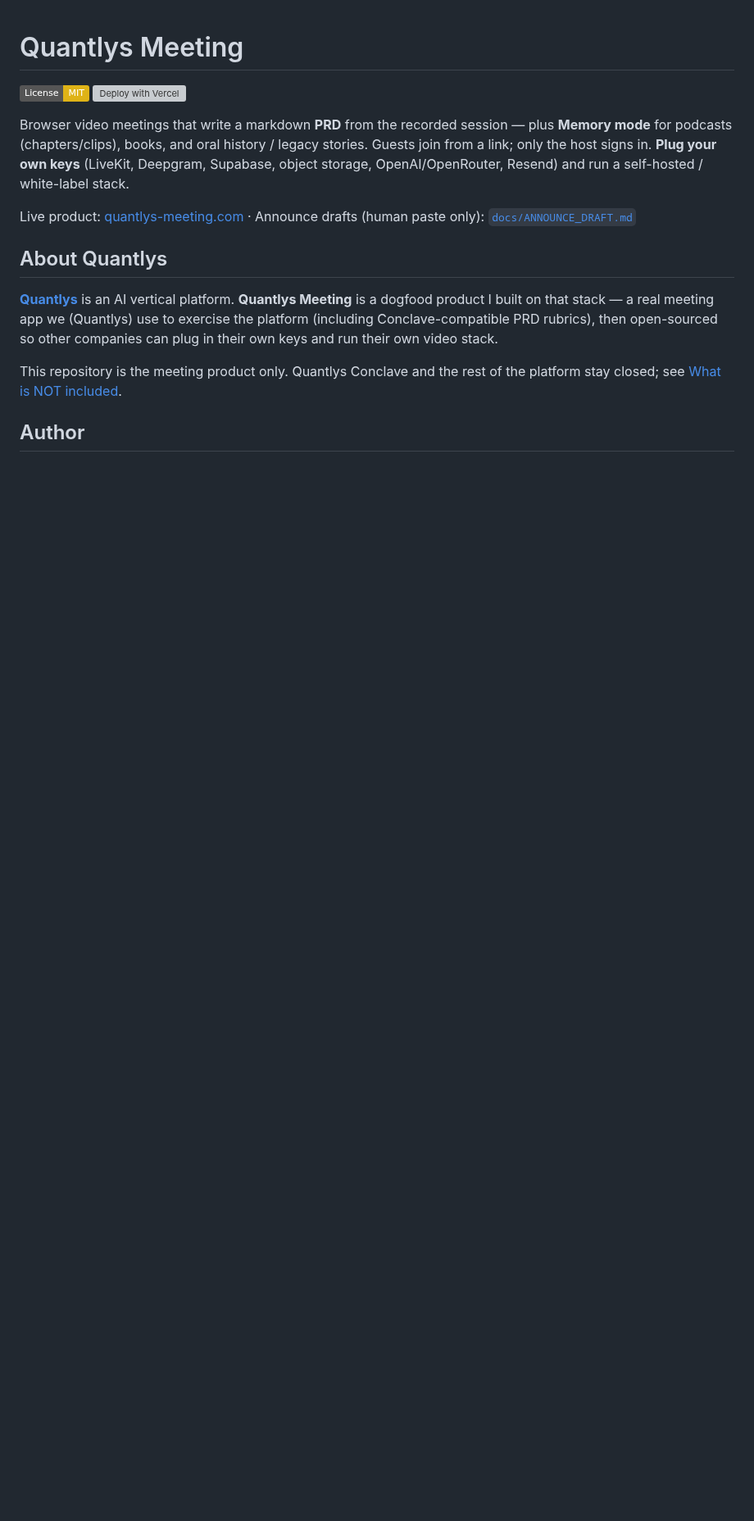
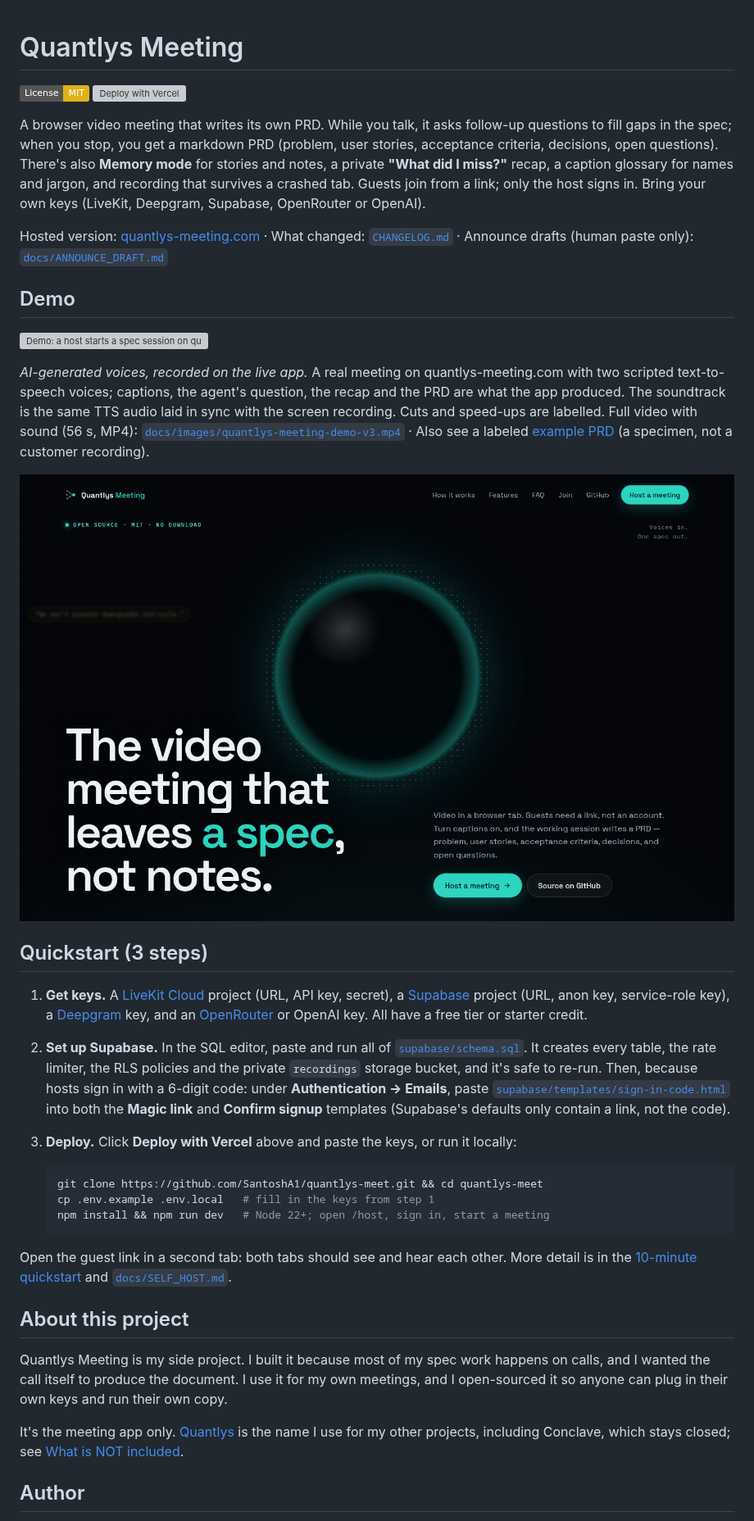
Before and after one commit to SantoshA1/quantlys-meet, a Markdown page: README.md, the part around one of its changes. Shown at 82% size. Rendered like a GitHub page; pictures changed too: docs/images/home-2026-10-19.png (added); badges without logos; blank space fills up the shorter version; grey boxes are pictures that could not be loaded.

````diff
--- a/README.md
+++ b/README.md
@@ -1,17 +1,39 @@
 # Quantlys Meeting
 
 [![License: MIT](https://img.shields.io/badge/License-MIT-yellow.svg)](LICENSE)
-[![Deploy with Vercel](https://vercel.com/button)](https://vercel.com/new/clone?repository-url=https://github.com/SantoshA1/quantlys-meet)
+[![Deploy with Vercel](https://vercel.com/button)](https://vercel.com/new/clone?repository-url=https%3A%2F%2Fgithub.com%2FSantoshA1%2Fquantlys-meet&project-name=quantlys-meet&repository-name=quantlys-meet&env=LIVEKIT_URL,NEXT_PUBLIC_LIVEKIT_URL,LIVEKIT_API_KEY,LIVEKIT_API_SECRET,NEXT_PUBLIC_SUPABASE_URL,NEXT_PUBLIC_SUPABASE_ANON_KEY,SUPABASE_SERVICE_ROLE_KEY,DEEPGRAM_API_KEY,OPENROUTER_API_KEY,CRON_SECRET&envDescription=LiveKit%20%28video%29%2C%20Supabase%20%28auth%2C%20database%2C%20storage%29%2C%20Deepgram%20%28captions%29%2C%20OpenRouter%20%28notes%20and%20PRD%3B%20using%20OpenAI%20instead%3F%20swap%20it%20for%20OPENAI_API_KEY%20after%20deploy%29%20and%20CRON_SECRET%20%28any%20long%20random%20string%29.&envLink=https%3A%2F%2Fgithub.com%2FSantoshA1%2Fquantlys-meet%23required-services--keys)
 
-Browser video meetings that write a markdown **PRD** from the recorded session — plus **Memory mode** for podcasts (chapters/clips), books, and oral history / legacy stories. Guests join from a link; only the host signs in. **Plug your own keys** (LiveKit, Deepgram, Supabase, object storage, OpenAI/OpenRouter, Resend) and run a self-hosted / white-label stack.
+A browser video meeting that writes its own PRD. While you talk, it asks follow-up questions to fill gaps in the spec; when you stop, you get a markdown PRD (problem, user stories, acceptance criteria, decisions, open questions). There's also **Memory mode** for stories and notes, a private **"What did I miss?"** recap, a caption glossary for names and jargon, and recording that survives a crashed tab. Guests join from a link; only the host signs in. Bring your own keys (LiveKit, Deepgram, Supabase, OpenRouter or OpenAI).
 
-Live product: [quantlys-meeting.com](https://quantlys-meeting.com) · Announce drafts (human paste only): [`docs/ANNOUNCE_DRAFT.md`](docs/ANNOUNCE_DRAFT.md)
+Hosted version: [quantlys-meeting.com](https://quantlys-meeting.com) · What changed: [`CHANGELOG.md`](CHANGELOG.md) · Announce drafts (human paste only): [`docs/ANNOUNCE_DRAFT.md`](docs/ANNOUNCE_DRAFT.md)
 
-## About Quantlys
+## Demo
 
-**[Quantlys](https://www.quantlys.ai)** is an AI vertical platform. **Quantlys Meeting** is a dogfood product I built on that stack — a real meeting app we (Quantlys) use to exercise the platform (including Conclave-compatible PRD rubrics), then open-sourced so other companies can plug in their own keys and run their own video stack.
+![Demo: a host starts a spec session on quantlys-meeting.com, a guest joins from a link, the agent asks a follow-up question, live notes fill in by speaker, the host opens a private "What did I miss?" recap, saves the recording and builds a PRD for a CSV export feature](docs/images/demo-v3.gif)
 
-This repository is the meeting product only. Quantlys Conclave and the rest of the platform stay closed; see [What is NOT included](#what-is-not-included).
+*AI-generated voices, recorded on the live app.* A real meeting on quantlys-meeting.com with two scripted text-to-speech voices; captions, the agent's question, the recap and the PRD are what the app produced. The soundtrack is the same TTS audio laid in sync with the screen recording. Cuts and speed-ups are labelled. Full video with sound (56 s, MP4): [`docs/images/quantlys-meeting-demo-v3.mp4`](docs/images/quantlys-meeting-demo-v3.mp4) · Also see a labeled [example PRD](https://quantlys-meeting.com/example-prd) (a specimen, not a customer recording).
+
+![Quantlys Meeting landing page, screenshot of quantlys-meeting.com taken 2026-10-19](docs/images/home-2026-10-19.png)
+
+## Quickstart (3 steps)
+
+1. **Get keys.** A [LiveKit Cloud](https://cloud.livekit.io) project (URL, API key, secret), a [Supabase](https://supabase.com) project (URL, anon key, service-role key), a [Deepgram](https://deepgram.com) key, and an [OpenRouter](https://openrouter.ai) or OpenAI key. All have a free tier or starter credit.
+2. **Set up Supabase.** In the SQL editor, paste and run all of [`supabase/schema.sql`](supabase/schema.sql). It creates every table, the rate limiter, the RLS policies and the private `recordings` storage bucket, and it's safe to re-run. Then, because hosts sign in with a 6-digit code: under **Authentication → Emails**, paste [`supabase/templates/sign-in-code.html`](supabase/templates/sign-in-code.html) into both the **Magic link** and **Confirm signup** templates (Supabase's defaults only contain a link, not the code).
+3. **Deploy.** Click **Deploy with Vercel** above and paste the keys, or run it locally:
+
+   ```bash
+   git clone https://github.com/SantoshA1/quantlys-meet.git && cd quantlys-meet
+   cp .env.example .env.local   # fill in the keys from step 1
+   npm install && npm run dev   # Node 22+; open /host, sign in, start a meeting
+   ```
+
+Open the guest link in a second tab: both tabs should see and hear each other. More detail is in the [10-minute quickstart](#10-minute-quickstart) and [`docs/SELF_HOST.md`](docs/SELF_HOST.md).
+
+## About this project
+
+Quantlys Meeting is my side project. I built it because most of my spec work happens on calls, and I wanted the call itself to produce the document. I use it for my own meetings, and I open-sourced it so anyone can plug in their own keys and run their own copy.
+
+It's the meeting app only. [Quantlys](https://www.quantlys.ai) is the name I use for my other projects, including Conclave, which stays closed; see [What is NOT included](#what-is-not-included).
 
 ## Author
 
````
Also changed, not shown: other parts of README.md (+17 -14 lines), CHANGELOG.md (+13 -0 lines), docs/SELF_HOST.md (+7 -7 lines), 6 other files.
